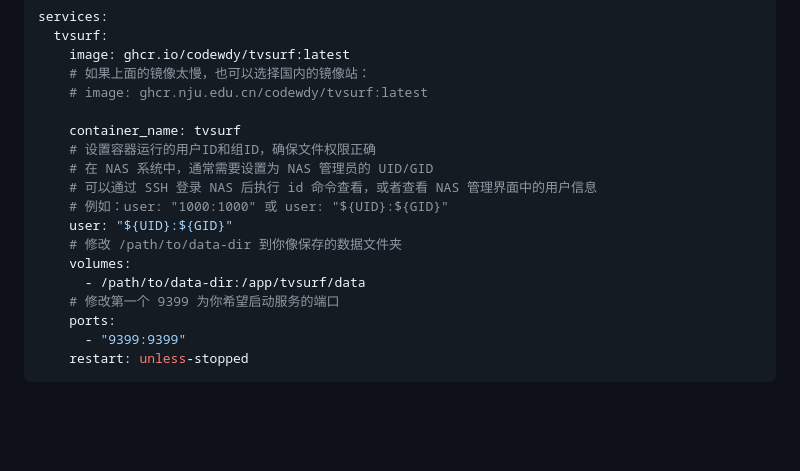
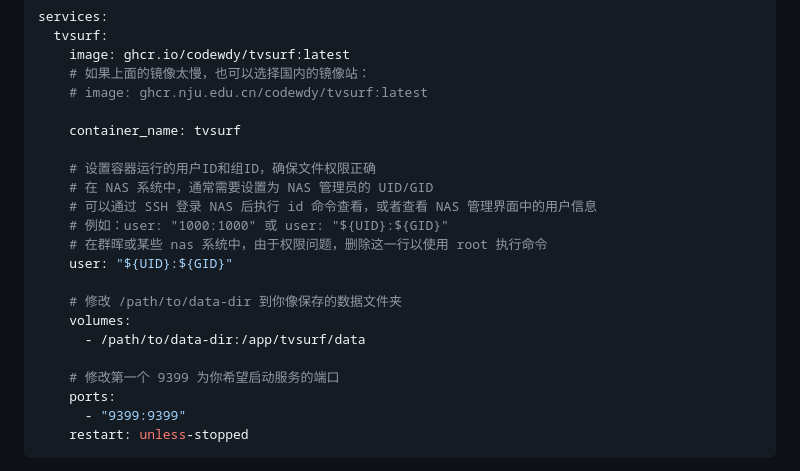
Before and after one commit to codewdy/tvsurf, a Markdown page: README.md, the part around the change. GitHub-like rendering; blank space fills up the shorter version.

Commit message:
add readme for nas permission

```diff
--- a/README.md
+++ b/README.md
@@ -64,14 +64,18 @@ services:
     # image: ghcr.nju.edu.cn/codewdy/tvsurf:latest
 
     container_name: tvsurf
+
     # 设置容器运行的用户ID和组ID，确保文件权限正确
     # 在 NAS 系统中，通常需要设置为 NAS 管理员的 UID/GID
     # 可以通过 SSH 登录 NAS 后执行 id 命令查看，或者查看 NAS 管理界面中的用户信息
     # 例如：user: "1000:1000" 或 user: "${UID}:${GID}"
+    # 在群晖或某些 nas 系统中，由于权限问题，删除这一行以使用 root 执行命令
     user: "${UID}:${GID}"
+
     # 修改 /path/to/data-dir 到你像保存的数据文件夹
     volumes:
       - /path/to/data-dir:/app/tvsurf/data
+
     # 修改第一个 9399 为你希望启动服务的端口
     ports:
       - "9399:9399"
```
